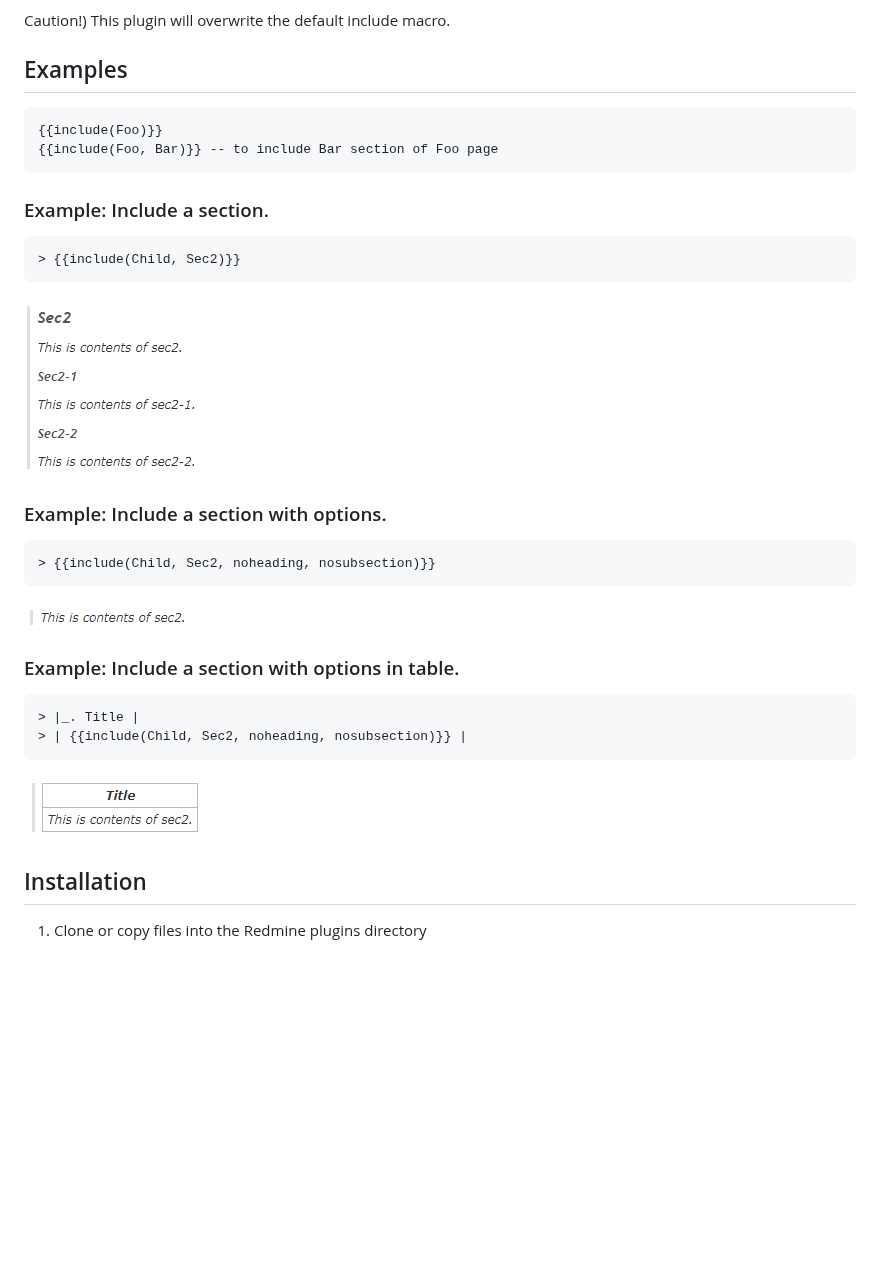
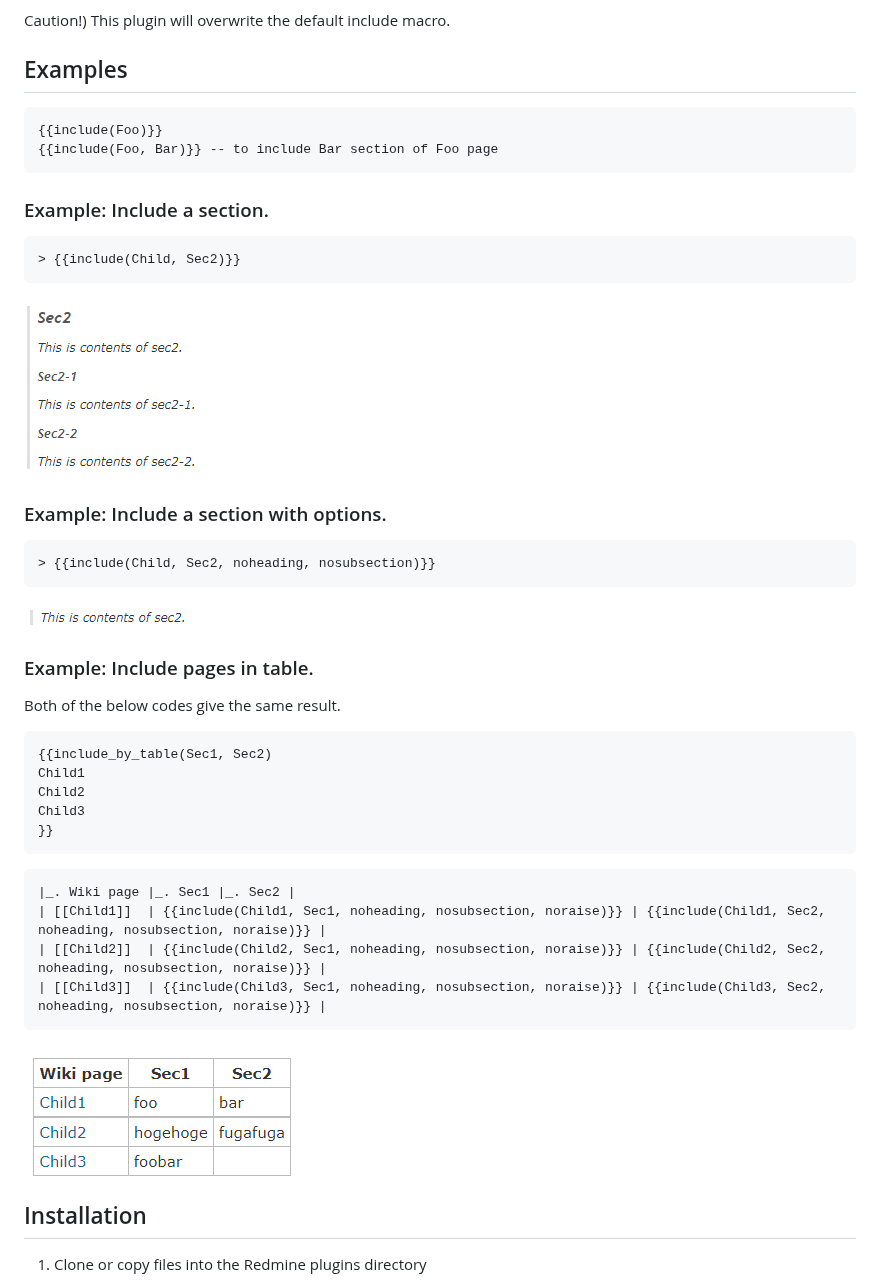
Before and after one commit to taikii/redmine_include_macro_extension, a Markdown page: README.md, the part around the change. Rendered like a GitHub page; pictures changed too: doc/images/example_3.png; blank space fills up the shorter version.

Commit message:
Add include_by_table macro

````diff
--- a/README.md
+++ b/README.md
@@ -5,27 +5,43 @@ This plugin makes possible include wiki section.
 Caution!) This plugin will overwrite the default include macro.
 
 ## Examples
+
 ```
 {{include(Foo)}}
 {{include(Foo, Bar)}} -- to include Bar section of Foo page
 ```
 
 ### Example: Include a section.
+
 ```
 > {{include(Child, Sec2)}}
 ```
 ![Example2](doc/images/example_1.png)
 
 ### Example: Include a section with options.
+
 ```
 > {{include(Child, Sec2, noheading, nosubsection)}}
 ```
 ![Example2](doc/images/example_2.png)
 
-### Example: Include a section with options in table.
+### Example: Include pages in table.
+
+Both of the below codes give the same result.
+
 ```
-> |_. Title |
-> | {{include(Child, Sec2, noheading, nosubsection)}} |
+{{include_by_table(Sec1, Sec2)
+Child1
+Child2
+Child3
+}}
+```
+
+```
+|_. Wiki page |_. Sec1 |_. Sec2 |
+| [[Child1]]  | {{include(Child1, Sec1, noheading, nosubsection, noraise)}} | {{include(Child1, Sec2, noheading, nosubsection, noraise)}} |
+| [[Child2]]  | {{include(Child2, Sec1, noheading, nosubsection, noraise)}} | {{include(Child2, Sec2, noheading, nosubsection, noraise)}} |
+| [[Child3]]  | {{include(Child3, Sec1, noheading, nosubsection, noraise)}} | {{include(Child3, Sec2, noheading, nosubsection, noraise)}} |
 ```
 ![Example2](doc/images/example_3.png)
 
````
Also changed, not shown: 1 other file.
